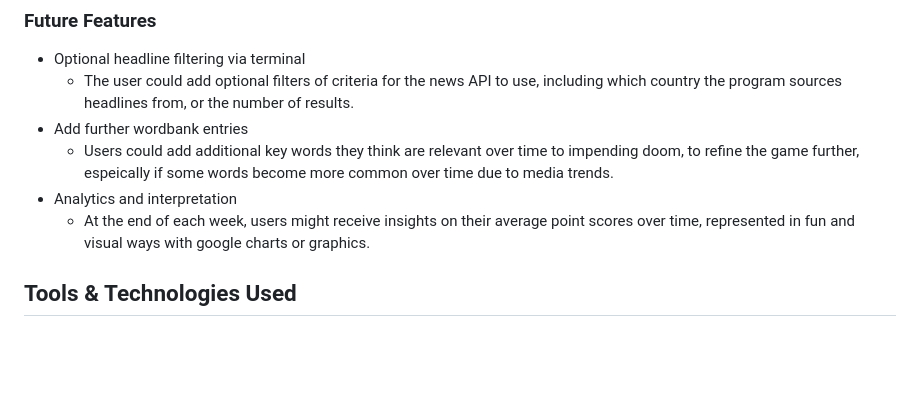
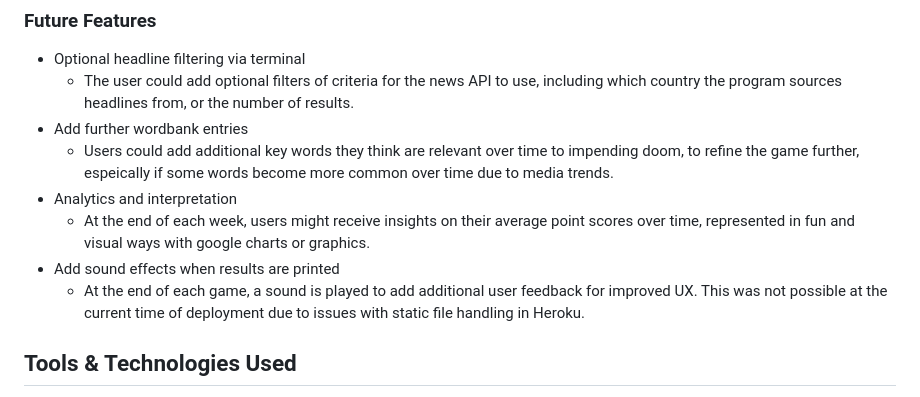
Before and after one commit to RaymondBrien/zombie-bingo, a Markdown page: README.md, the part around the change. GitHub-like rendering; blank space fills up the shorter version.

Commit message:
Update future features in readme.md

```diff
--- a/README.md
+++ b/README.md
@@ -117,6 +117,8 @@ IMPORTANT: Remember to always include a screenshot of each individual feature! -
     - Users could add additional key words they think are relevant over time to impending doom, to refine the game further, espeically if some words become more common over time due to media trends.
 - Analytics and interpretation
     - At the end of each week, users might receive insights on their average point scores over time, represented in fun and visual ways with google charts or graphics.
+- Add sound effects when results are printed
+    - At the end of each game, a sound is played to add additional user feedback for improved UX. This was not possible at the current time of deployment due to issues with static file handling in Heroku.
 
 ## Tools & Technologies Used
 
```
